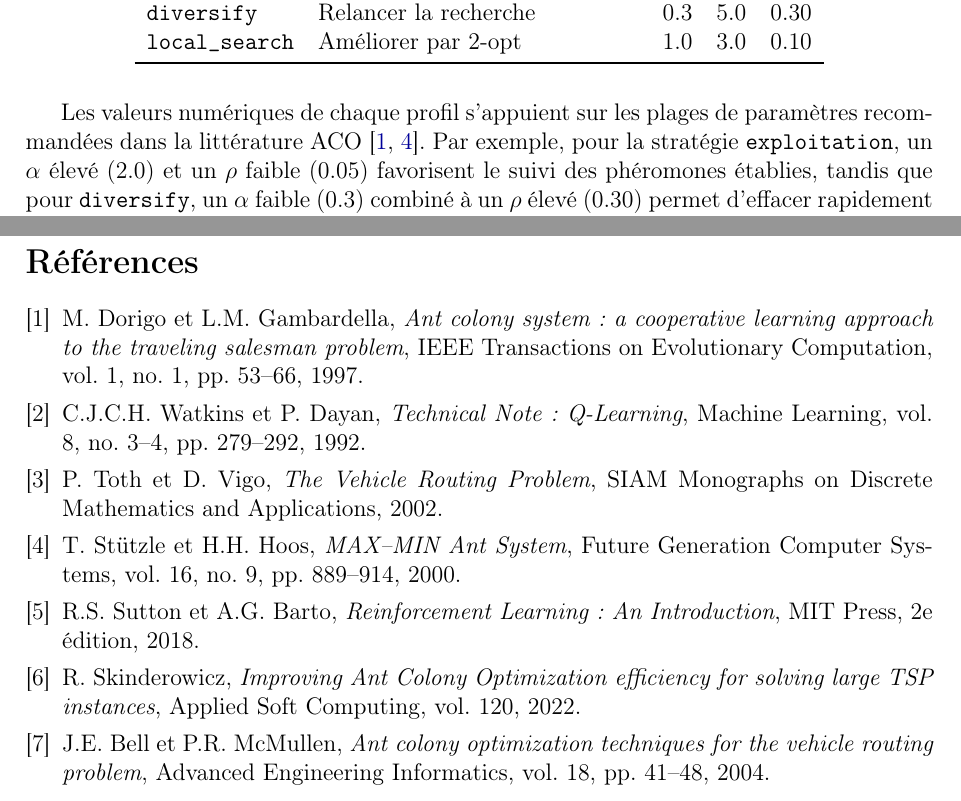
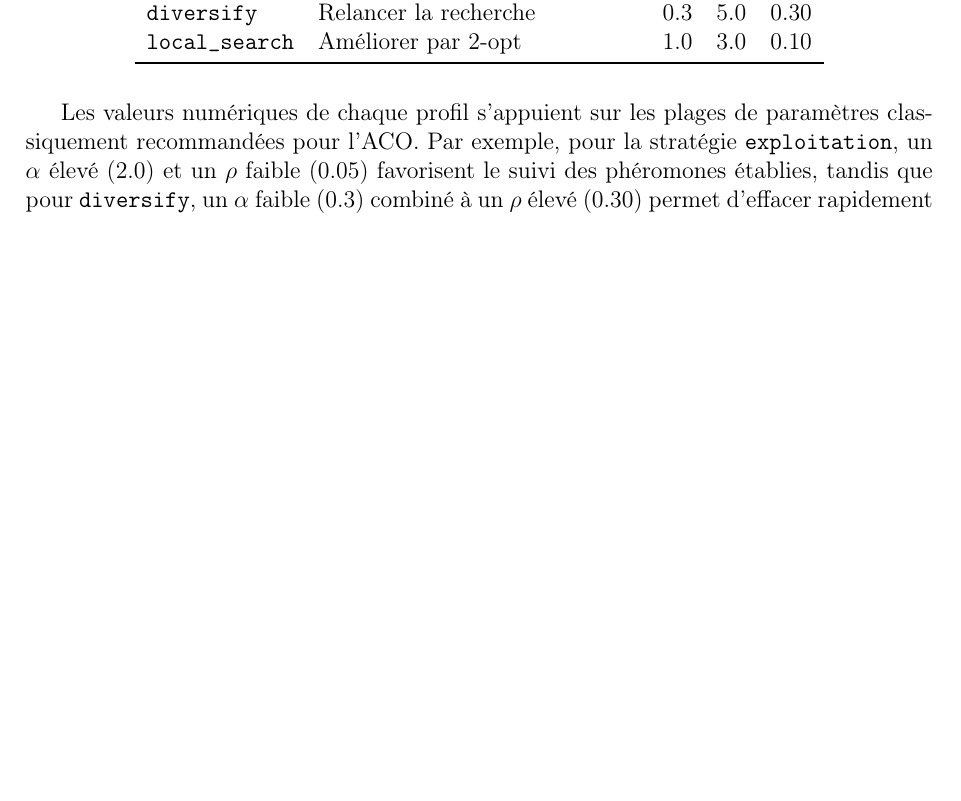
Before and after one commit to Buco7854/projet-opti-combinatoire, a LaTeX paper (rapport/rapport.tex): two parts of pages 7 and 13 of 13 before the commit and part of page 7 of 12 after it, the two joined at a grey line, cut so that both start at the same text, the shorter picture padded with empty space. Compiled offline with pdfLaTeX.

Commit message:
Supprimer la bibliographie non requise par les consignes
Les consignes du projet ne demandent pas de bibliographie. Sur les 7
références listées, seules 2 étaient citées dans le texte. Les \cite{}
sont remplacés par des formulations autonomes.

https://claude.ai/code/session_01YcPVYhGT2sot6u74GedaED

```diff
--- a/rapport/rapport.tex
+++ b/rapport/rapport.tex
@@ -266,7 +266,7 @@ Plutôt que de faire varier les paramètres un par un (augmenter $\alpha$ de 0.1
 \end{tabular}
 \end{table}
 
-Les valeurs numériques de chaque profil s'appuient sur les plages de paramètres recommandées dans la littérature ACO \cite{dorigo1997, stutzle2000}. Par exemple, pour la stratégie \texttt{exploitation}, un $\alpha$ élevé (2.0) et un $\rho$ faible (0.05) favorisent le suivi des phéromones établies, tandis que pour \texttt{diversify}, un $\alpha$ faible (0.3) combiné à un $\rho$ élevé (0.30) permet d'effacer rapidement les phéromones et de relancer l'exploration. Le paramètre $\beta$ est ajusté en conséquence : une valeur élevée (4.0--5.0) privilégie l'heuristique de proximité lorsque les phéromones sont peu fiables, tandis qu'une valeur plus faible (2.0--2.5) laisse davantage de place aux phéromones.
+Les valeurs numériques de chaque profil s'appuient sur les plages de paramètres classiquement recommandées pour l'ACO. Par exemple, pour la stratégie \texttt{exploitation}, un $\alpha$ élevé (2.0) et un $\rho$ faible (0.05) favorisent le suivi des phéromones établies, tandis que pour \texttt{diversify}, un $\alpha$ faible (0.3) combiné à un $\rho$ élevé (0.30) permet d'effacer rapidement les phéromones et de relancer l'exploration. Le paramètre $\beta$ est ajusté en conséquence : une valeur élevée (4.0--5.0) privilégie l'heuristique de proximité lorsque les phéromones sont peu fiables, tandis qu'une valeur plus faible (2.0--2.5) laisse davantage de place aux phéromones.
 
 L'idée derrière ces stratégies est intuitive. Lorsque la recherche stagne et que les solutions convergent trop, il vaut mieux diversifier ou explorer. Lorsque l'on se trouve dans une bonne zone de l'espace de recherche, on souhaite intensifier. Et lorsque les solutions sont de bonne qualité, le 2-opt peut les améliorer localement.
 
@@ -500,46 +500,5 @@ En revanche, sur les petites instances, le Q-Learning n'apporte pas de gain sign
 
 Ce projet nous a permis d'observer concrètement comment le machine learning peut interagir avec une métaheuristique. Il s'agit d'un domaine de recherche actif, et nous pensons qu'avec des techniques plus avancées (deep RL, transfert d'apprentissage) et une validation sur des benchmarks standards, il serait possible d'aller plus loin. Même avec notre approche relativement simple, les résultats sont encourageants.
 
-% =====================================================
-% Références
-% =====================================================
-\begin{thebibliography}{9}
-
-\bibitem{dorigo1997}
-M. Dorigo et L.M. Gambardella,
-\textit{Ant colony system: a cooperative learning approach to the traveling salesman problem},
-IEEE Transactions on Evolutionary Computation, vol. 1, no. 1, pp. 53--66, 1997.
-
-\bibitem{watkins1992}
-C.J.C.H. Watkins et P. Dayan,
-\textit{Technical Note: Q-Learning},
-Machine Learning, vol. 8, no. 3--4, pp. 279--292, 1992.
-
-\bibitem{toth2002}
-P. Toth et D. Vigo,
-\textit{The Vehicle Routing Problem},
-SIAM Monographs on Discrete Mathematics and Applications, 2002.
-
-\bibitem{stutzle2000}
-T. Stützle et H.H. Hoos,
-\textit{MAX--MIN Ant System},
-Future Generation Computer Systems, vol. 16, no. 9, pp. 889--914, 2000.
-
-\bibitem{sutton2018}
-R.S. Sutton et A.G. Barto,
-\textit{Reinforcement Learning: An Introduction},
-MIT Press, 2e édition, 2018.
-
-\bibitem{skinderowicz2022}
-R. Skinderowicz,
-\textit{Improving Ant Colony Optimization efficiency for solving large TSP instances},
-Applied Soft Computing, vol. 120, 2022.
-
-\bibitem{bell2004}
-J.E. Bell et P.R. McMullen,
-\textit{Ant colony optimization techniques for the vehicle routing problem},
-Advanced Engineering Informatics, vol. 18, pp. 41--48, 2004.
-
-\end{thebibliography}
 
 \end{document}
```
Also changed, not shown: rapport/rapport.tex (2 more changed lines).
